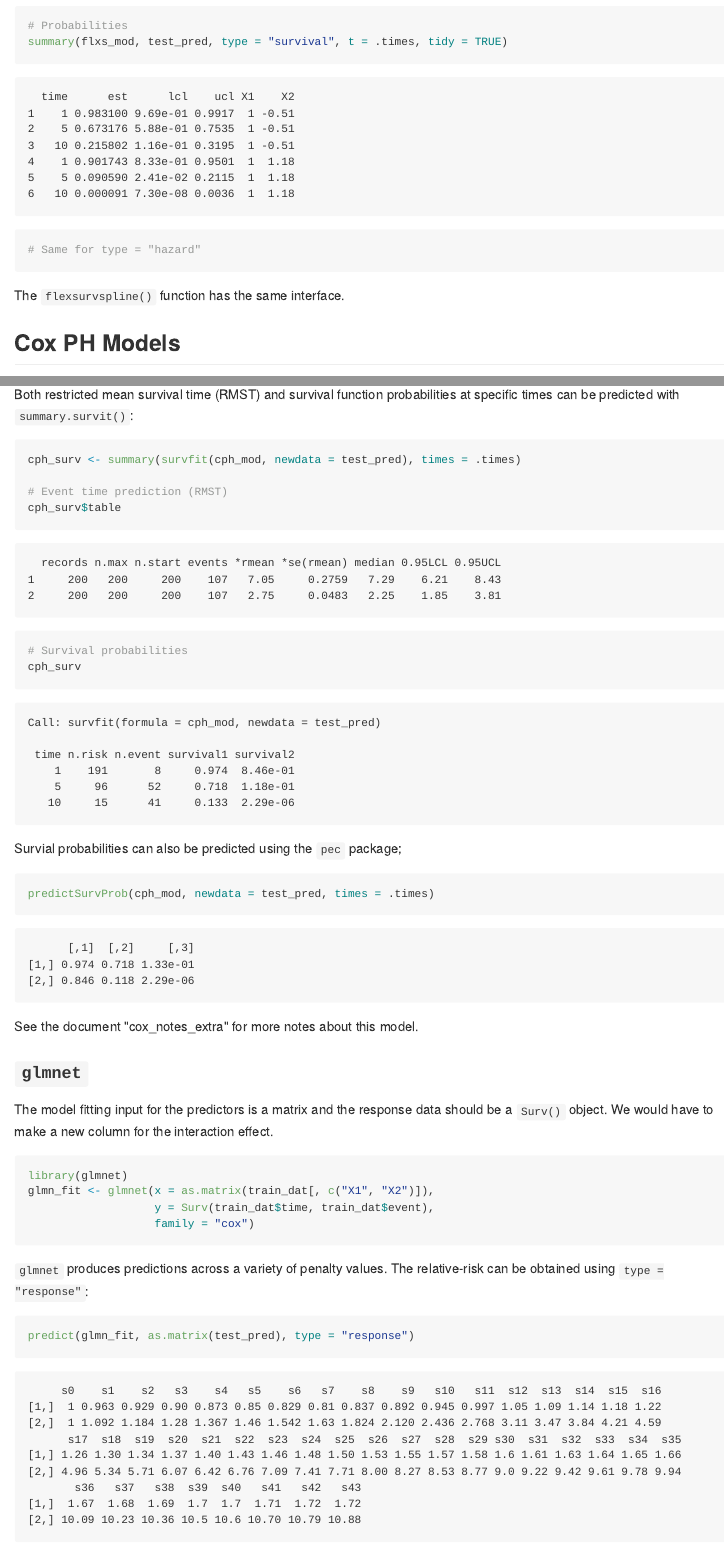
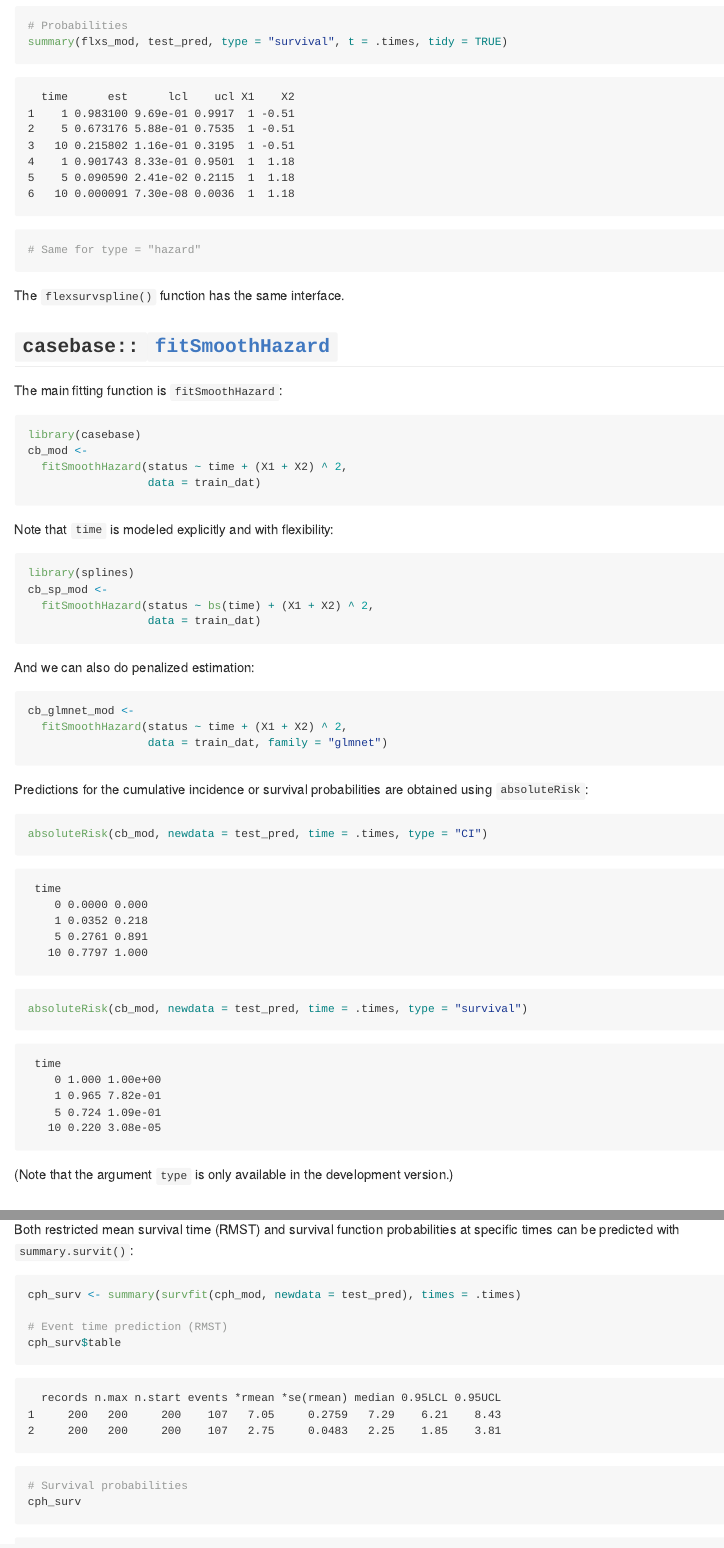
Before and after one commit to tidymodels/planning, an R Markdown document (survival-analysis/README.Rmd): the page in a window 1100 px wide, from 5820 px down, and a second part further down, joined at a grey line. The pictures show the output file survival-analysis/README.md that the author committed with the source, drawn offline in the style of GitHub.

Commit message:
add casebase

````diff
--- a/survival-analysis/README.Rmd
+++ b/survival-analysis/README.Rmd
@@ -1 +1,2 @@
-
+---
+always_allow_html: true
@@ -194,6 +197,42 @@ summary(flxs_mod, test_pred, type = "survival", t = .times, tidy = TRUE)
 
 The `flexsurvspline()` function has the same interface.
 
+## `casebase::`[`fitSmoothHazard`](https://rdrr.io/cran/casebase/man/fitSmoothHazard.html)
+
+The main fitting function is `fitSmoothHazard`:
+
+```{r, cb_fit}
+library(casebase)
+cb_mod <-
+  fitSmoothHazard(status ~ time + (X1 + X2) ^ 2,
+                  data = train_dat)
+```
+
+Note that `time` is modeled explicitly and with flexibility:
+
+```{r, cb_splines}
+library(splines)
+cb_sp_mod <-
+  fitSmoothHazard(status ~ bs(time) + (X1 + X2) ^ 2,
+                  data = train_dat)
+```
+
+And we can also do penalized estimation:
+
+```{r, cb_glment}
+cb_glmnet_mod <-
+  fitSmoothHazard(status ~ time + (X1 + X2) ^ 2,
+                  data = train_dat, family = "glmnet")
+```
+
+Predictions for the cumulative incidence or survival probabilities are obtained using `absoluteRisk`:
+
+```{r, cb_pred}
+absoluteRisk(cb_mod, newdata = test_pred, time = .times, type = "CI")
+absoluteRisk(cb_mod, newdata = test_pred, time = .times, type = "survival")
+```
+
+(Note that the argument `type` is only available in the development version.)
 
 ## Cox PH Models
 
````
Also changed, not shown: survival-analysis/README.md, survival-analysis/README.Rmd (3 more changed lines).
